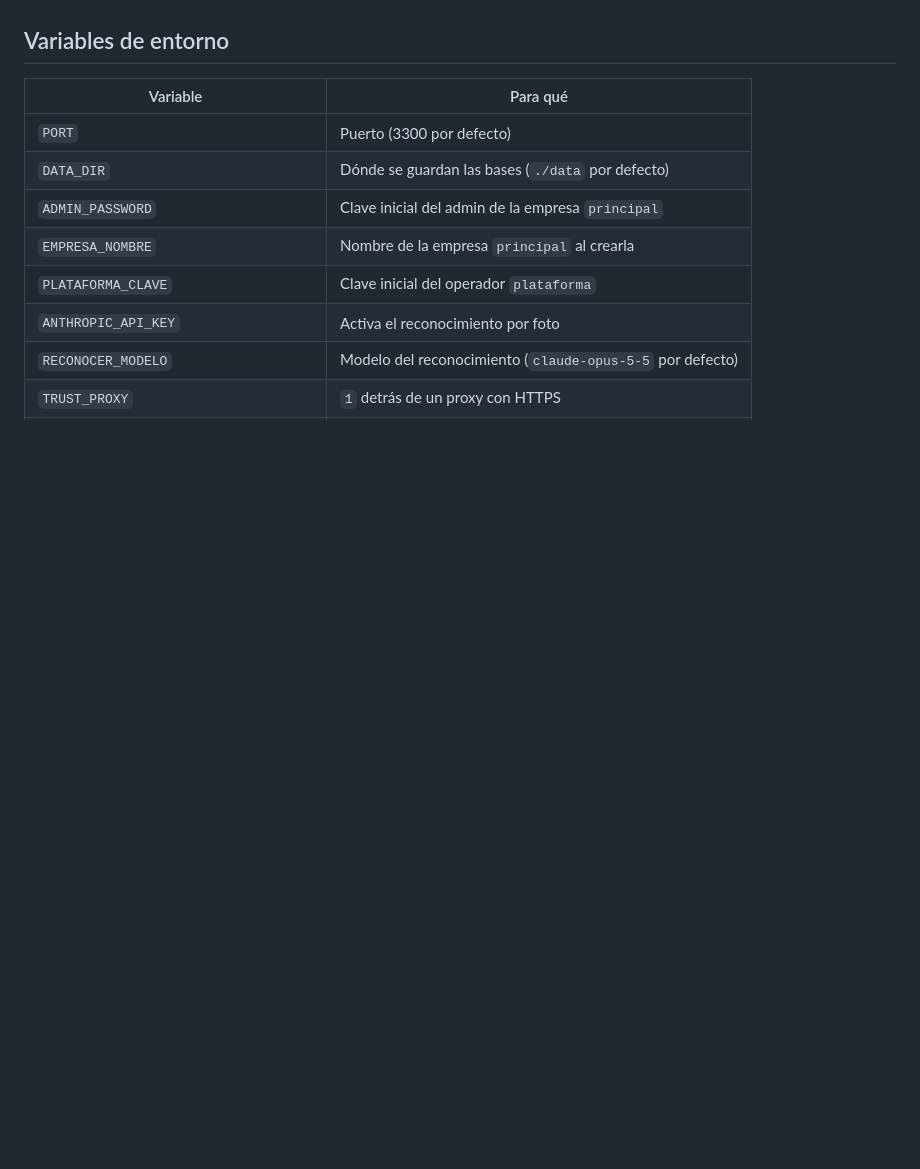
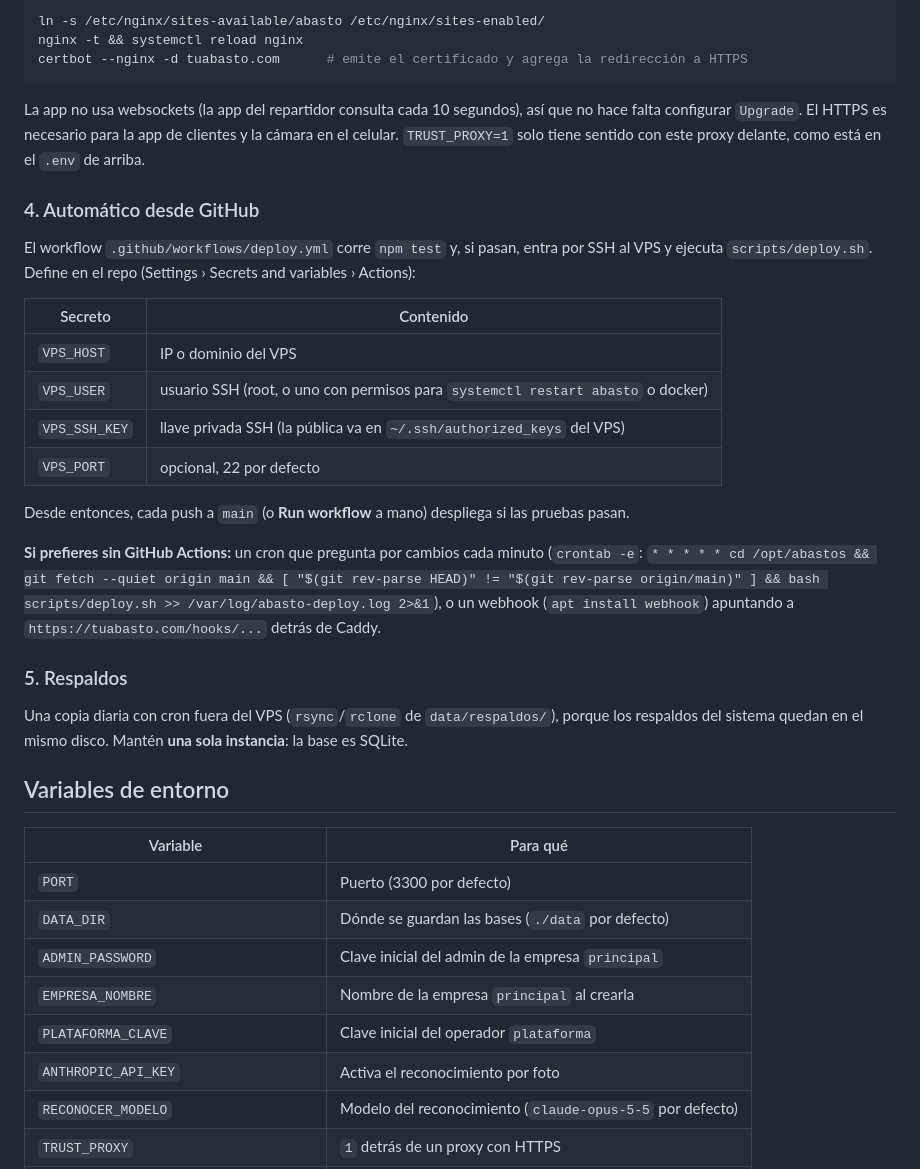
Before and after one commit to YAVILES/abastos, a Markdown page: DESPLIEGUE.md, the part around one of its changes. Drawn GitHub-style; blank space fills up the shorter version.

````diff
--- a/DESPLIEGUE.md
+++ b/DESPLIEGUE.md
@@ -86,3 +162,35 @@ Pon delante Caddy o Nginx para HTTPS (con Caddy basta `tuabasto.com { reverse_pr
+```bash
+ln -s /etc/nginx/sites-available/abasto /etc/nginx/sites-enabled/
+nginx -t && systemctl reload nginx
+certbot --nginx -d tuabasto.com      # emite el certificado y agrega la redirección a HTTPS
+```
+
+La app no usa websockets (la app del repartidor consulta cada 10 segundos), así que no hace falta
+configurar `Upgrade`. El HTTPS es necesario para la app de clientes y la cámara en el celular.
+`TRUST_PROXY=1` solo tiene sentido con este proxy delante, como está en el `.env` de arriba.
+
+### 4. Automático desde GitHub
+
+El workflow `.github/workflows/deploy.yml` corre `npm test` y, si pasan, entra por SSH al VPS y
+ejecuta `scripts/deploy.sh`. Define en el repo (Settings › Secrets and variables › Actions):
+
+| Secreto | Contenido |
+|---|---|
+| `VPS_HOST` | IP o dominio del VPS |
+| `VPS_USER` | usuario SSH (root, o uno con permisos para `systemctl restart abasto` o docker) |
+| `VPS_SSH_KEY` | llave privada SSH (la pública va en `~/.ssh/authorized_keys` del VPS) |
+| `VPS_PORT` | opcional, 22 por defecto |
+
+Desde entonces, cada push a `main` (o **Run workflow** a mano) despliega si las pruebas pasan.
+
+**Si prefieres sin GitHub Actions:** un cron que pregunta por cambios cada minuto
+(`crontab -e`: `* * * * * cd /opt/abastos && git fetch --quiet origin main && [ "$(git rev-parse HEAD)" != "$(git rev-parse origin/main)" ] && bash scripts/deploy.sh >> /var/log/abasto-deploy.log 2>&1`),
+o un webhook (`apt install webhook`) apuntando a `https://tuabasto.com/hooks/...` detrás de Caddy.
+
+### 5. Respaldos
+
+Una copia diaria con cron fuera del VPS (`rsync`/`rclone` de `data/respaldos/`), porque los
+respaldos del sistema quedan en el mismo disco. Mantén **una sola instancia**: la base es SQLite.
 
 ## Variables de entorno
 
````
Also changed, not shown: other parts of DESPLIEGUE.md (+81 -5 lines).
